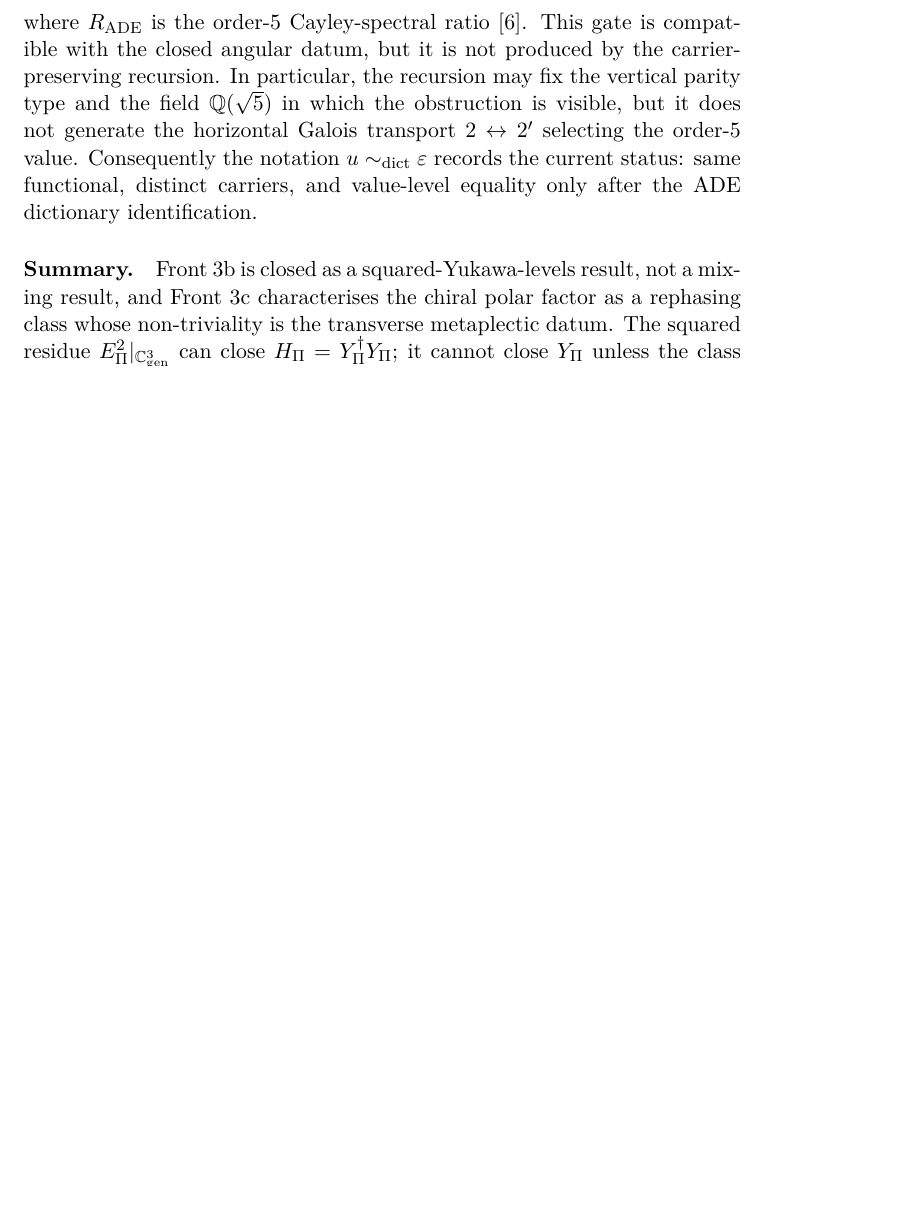
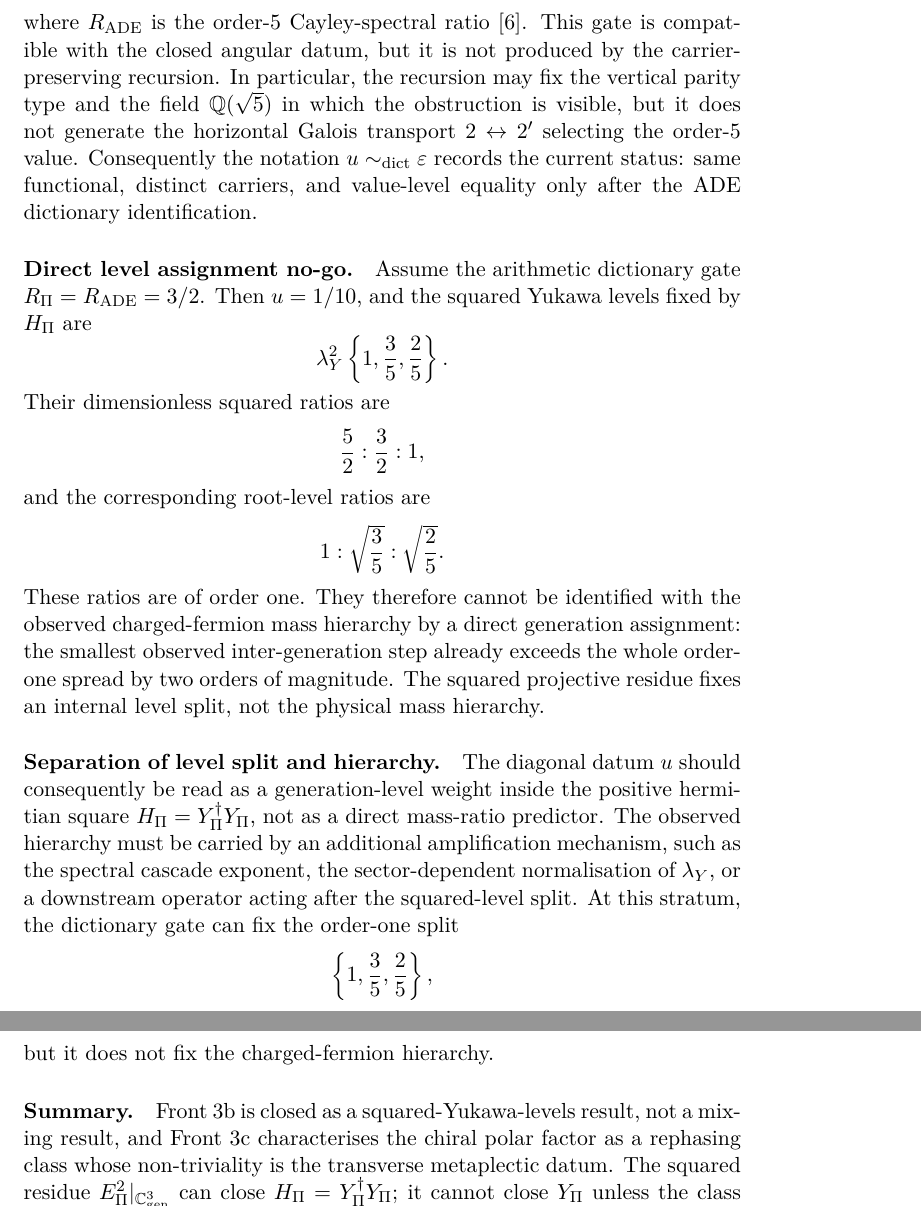
Before and after one commit to Cosmochrony/projected-yukawa-operator, a LaTeX paper (tex/ProjectedYukawaOperator.tex): part of page 12 of 15 before the commit and two parts of pages 12 and 13 of 15 after it, the two joined at a grey line, cut so that both start at the same text, the shorter picture padded with empty space. Compiled offline with pdfLaTeX.

Commit message:
1.6 (DRAFT, not deposited): direct level-assignment no-go + level/hierarchy separation in sec:status

```diff
--- a/tex/ProjectedYukawaOperator.tex
+++ b/tex/ProjectedYukawaOperator.tex
@@ -498,6 +498,38 @@ Independent Researcher, France\\
       status: same functional, distinct carriers, and value-level equality only after the
       ADE dictionary identification.
 
+    \paragraph{Direct level assignment no-go.}
+      Assume the arithmetic dictionary gate \(R_\Pi=R_{\mathrm{ADE}}=3/2\).
+      Then \(u=1/10\), and the squared Yukawa levels fixed by \(\Hpi\) are
+      \[
+        \lamY^{2}\left\{1,\frac35,\frac25\right\}.
+      \]
+      Their dimensionless squared ratios are
+      \[
+        \frac52:\frac32:1,
+      \]
+      and the corresponding root-level ratios are
+      \[
+        1:\sqrt{\frac35}:\sqrt{\frac25}.
+      \]
+      These ratios are of order one.
+      They therefore cannot be identified with the observed charged-fermion mass hierarchy by a direct generation
+      assignment: the smallest observed inter-generation step already exceeds the whole order-one spread by two orders
+      of magnitude.
+      The squared projective residue fixes an internal level split, not the physical mass hierarchy.
+
+    \paragraph{Separation of level split and hierarchy.}
+      The diagonal datum \(u\) should consequently be read as a generation-level weight inside the positive hermitian
+      square \(\Hpi=\Ypi^{\dagger}\Ypi\), not as a direct mass-ratio predictor.
+      The observed hierarchy must be carried by an additional amplification mechanism, such as the spectral cascade
+      exponent, the sector-dependent normalisation of \(\lamY\), or a downstream operator acting after the
+      squared-level split.
+      At this stratum, the dictionary gate can fix the order-one split
+      \[
+        \left\{1,\frac35,\frac25\right\},
+      \]
+      but it does not fix the charged-fermion hierarchy.
+
     \paragraph{Summary.}
       Front~3b is closed as a squared-Yukawa-levels result, not a mixing result, and Front~3c characterises
       the chiral polar factor as a rephasing class whose non-triviality is the transverse metaplectic datum.
```
